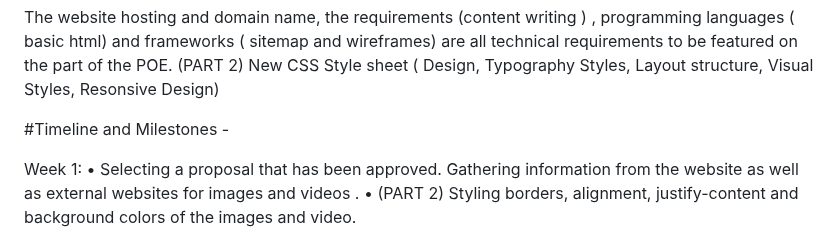
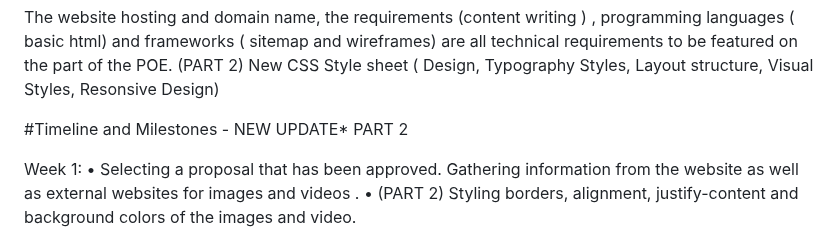
Before and after one commit to kikitech2/WEBDE_PART1, a Markdown page: README.md, the part around the change. GitHub-like rendering.

```diff
--- a/README.md
+++ b/README.md
@@ -57,7 +57,7 @@ The websites goal is to increase their local and international presence and meas
 The website hosting and domain name, the requirements (content writing ) , programming languages ( basic html) and frameworks ( sitemap and wireframes) are all technical requirements to be featured on the part of the POE.
 (PART 2) New CSS Style sheet ( Design, Typography Styles, Layout structure, Visual Styles, Resonsive Design)
 
-#Timeline and Milestones -
+#Timeline and Milestones - NEW UPDATE* PART 2
 
 Week 1:
 •	Selecting a proposal that has been approved. Gathering information from the website as well as external websites for images and videos .
```
